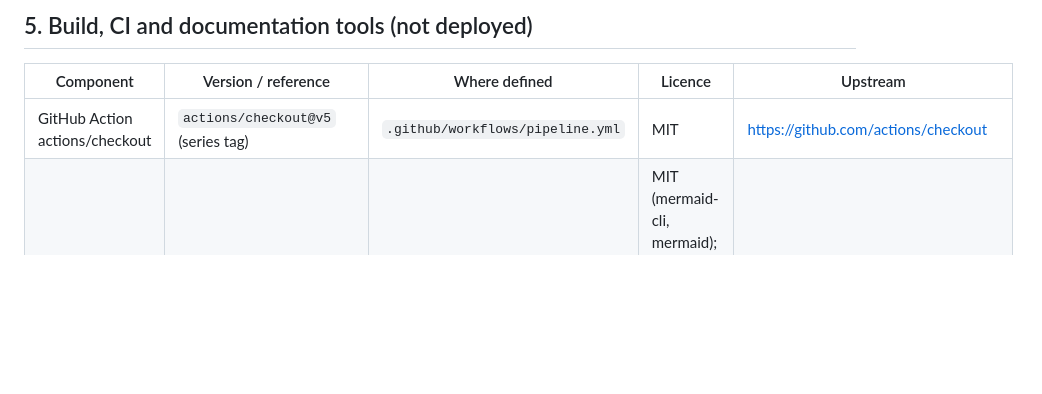
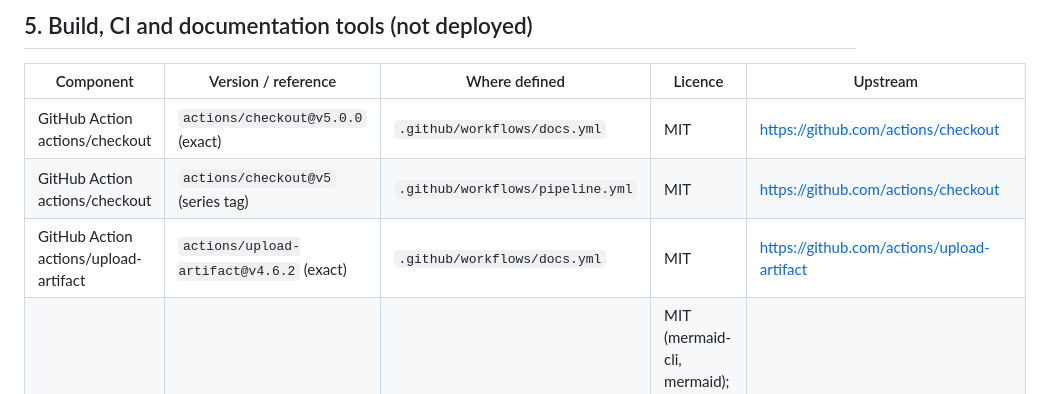
Before and after one commit to aryanpatel-ctrl/tmc-website, a Markdown page: docs/THIRD-PARTY-LICENSES.md, the part around the change. GitHub-like rendering; blank space fills up the shorter version.

Commit message:
docs: reusable documentation workflow (link check, licence inventory check, DOCX/PDF build); regenerate inventory
Co-Authored-By: Claude Opus 5.5 <noreply@anthropic.com>

```diff
--- a/docs/THIRD-PARTY-LICENSES.md
+++ b/docs/THIRD-PARTY-LICENSES.md
@@ -48,7 +48,9 @@ listed in section 6.
 
 | Component | Version / reference | Where defined | Licence | Upstream |
 |---|---|---|---|---|
+| GitHub Action actions/checkout | `actions/checkout@v5.0.0` (exact) | `.github/workflows/docs.yml` | MIT | https://github.com/actions/checkout |
 | GitHub Action actions/checkout | `actions/checkout@v5` (series tag) | `.github/workflows/pipeline.yml` | MIT | https://github.com/actions/checkout |
+| GitHub Action actions/upload-artifact | `actions/upload-artifact@v4.6.2` (exact) | `.github/workflows/docs.yml` | MIT | https://github.com/actions/upload-artifact |
 | Mermaid CLI (diagram rendering) | `minlag/mermaid-cli:11.4.2` (exact) | `scripts/docs/build-docs.sh` | MIT (mermaid-cli, mermaid); bundled Chromium under BSD-3-Clause and other free licences | https://github.com/mermaid-js/mermaid-cli |
 | PHP CLI (official image) | `php:8.3-cli` (series tag) | `scripts/lint.sh` | PHP-3.01 | https://hub.docker.com/_/php |
 | Pandoc (with TeX Live) | `pandoc/latex:3.11.0.0-debian` (exact) | `scripts/docs/build-docs.sh` | GPL-2.0-or-later (pandoc); TeX Live packages under free licences (LPPL-1.3c, GPL, OFL and others) | https://github.com/pandoc/dockerfiles |
```
